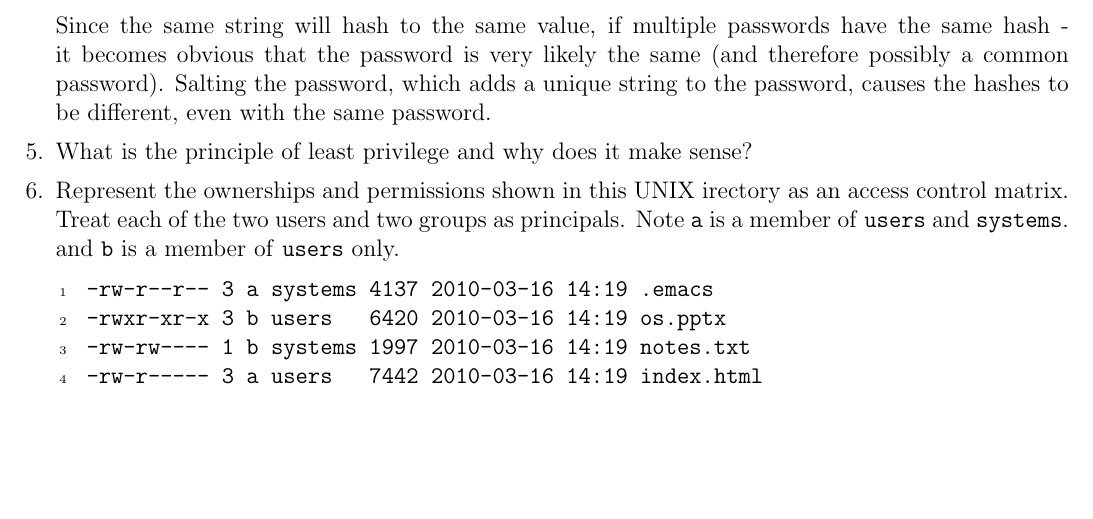
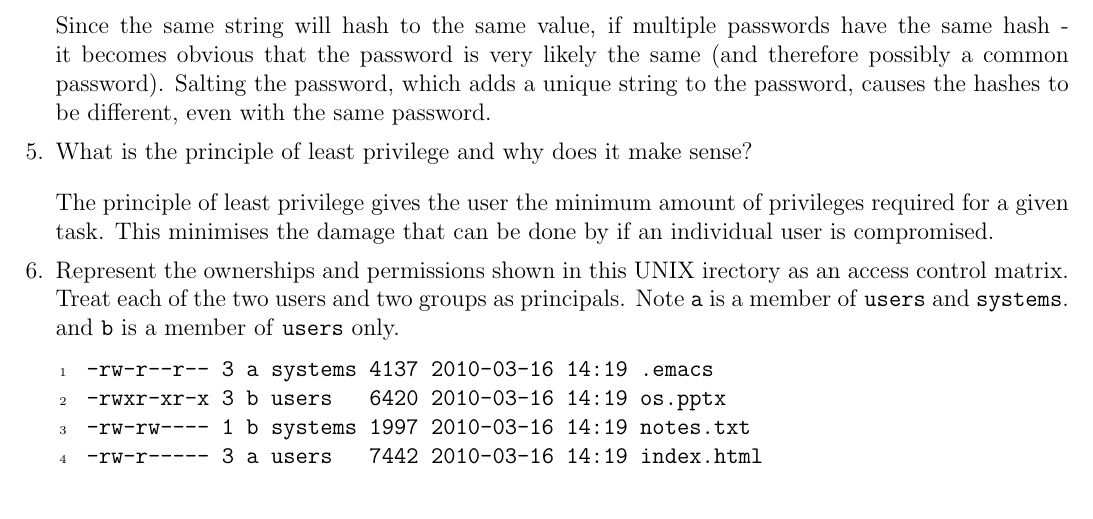
Before and after one commit to lin-e/imperial-revision, a LaTeX document (tutorials/co211/main.tex): part of page 16 of 16, cut so that both start at the same text, the shorter picture padded with empty space. Compiled offline with pdfLaTeX.

Commit message:
co211 - ts10 (forgot a question)

```diff
--- a/tutorials/co211/main.tex
+++ b/tutorials/co211/main.tex
@@ -1255,6 +1255,10 @@
                     Since the same string will hash to the same value, if multiple passwords have the same hash - it becomes obvious that the password is very likely the same (and therefore possibly a common password).
                     Salting the password, which adds a unique string to the password, causes the hashes to be different, even with the same password.
                 \item What is the principle of least privilege and why does it make sense?
+                    \medskip
+
+                    The principle of least privilege gives the user the minimum amount of privileges required for a given task.
+                    This minimises the damage that can be done by if an individual user is compromised.
                 \item
                     Represent the ownerships and permissions shown in this UNIX irectory as an access control matrix.
                     Treat each of the two users and two groups as principals.
```
Also changed, not shown: _output/y2/t_co211.pdf, tutorials/co211/main.pdf.
